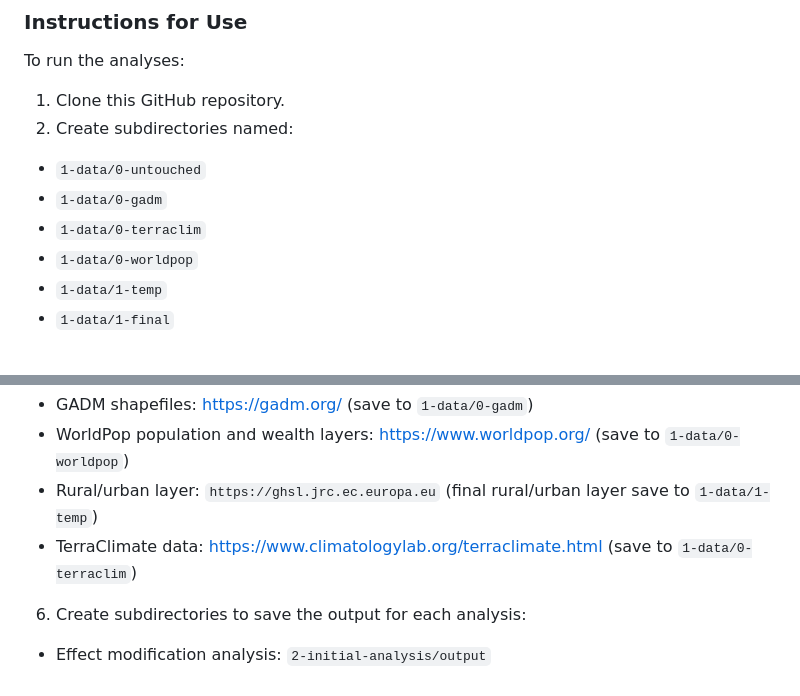
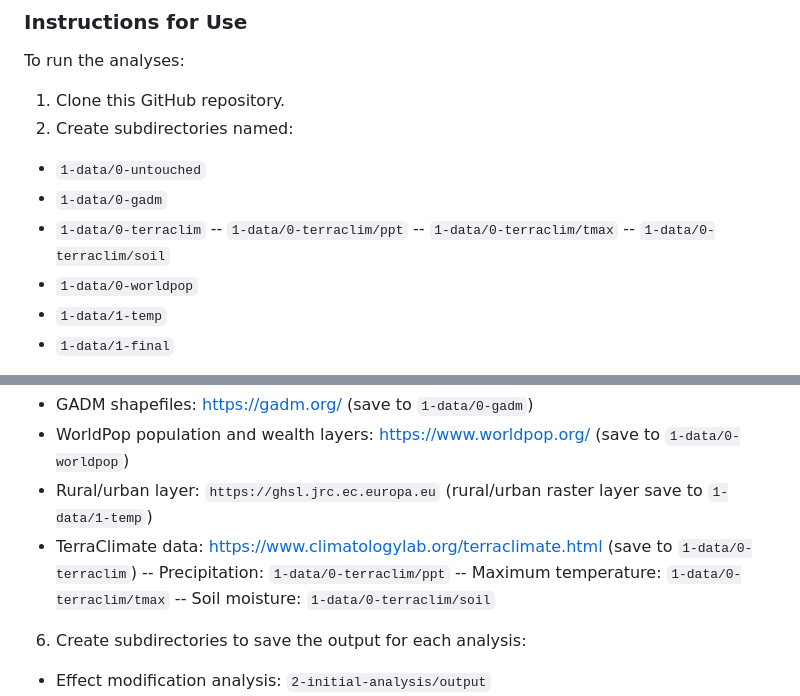
Before and after one commit to pearl-antetestard/washb-sep-season, a Markdown page: README.md, 2 parts joined by grey strips. Rendered like a GitHub page.

```diff
--- a/README.md
+++ b/README.md
@@ -48,6 +48,9 @@ To run the analyses:
 - `1-data/0-untouched`
 - `1-data/0-gadm`
 - `1-data/0-terraclim`
+-- `1-data/0-terraclim/ppt`
+-- `1-data/0-terraclim/tmax`
+-- `1-data/0-terraclim/soil`
 - `1-data/0-worldpop`
 - `1-data/1-temp`
 - `1-data/1-final`
@@ -56,8 +59,11 @@ To run the analyses:
 4. The Bangladesh geospatial layers can be downloaded from:
 - GADM shapefiles: https://gadm.org/ (save to `1-data/0-gadm`)
 - WorldPop population and wealth layers: https://www.worldpop.org/ (save to `1-data/0-worldpop`)
-- Rural/urban layer: `https://ghsl.jrc.ec.europa.eu` (final rural/urban layer save to `1-data/1-temp`)
+- Rural/urban layer: `https://ghsl.jrc.ec.europa.eu` (rural/urban raster layer save to `1-data/1-temp`)
 - TerraClimate data: https://www.climatologylab.org/terraclimate.html (save to `1-data/0-terraclim`)
+-- Precipitation: `1-data/0-terraclim/ppt`
+-- Maximum temperature: `1-data/0-terraclim/tmax`
+-- Soil moisture: `1-data/0-terraclim/soil`
 6. Create subdirectories to save the output for each analysis:
 - Effect modification analysis: `2-initial-analysis/output`
 - Spatial analysis: `3-secondary-analysis/output`
```
